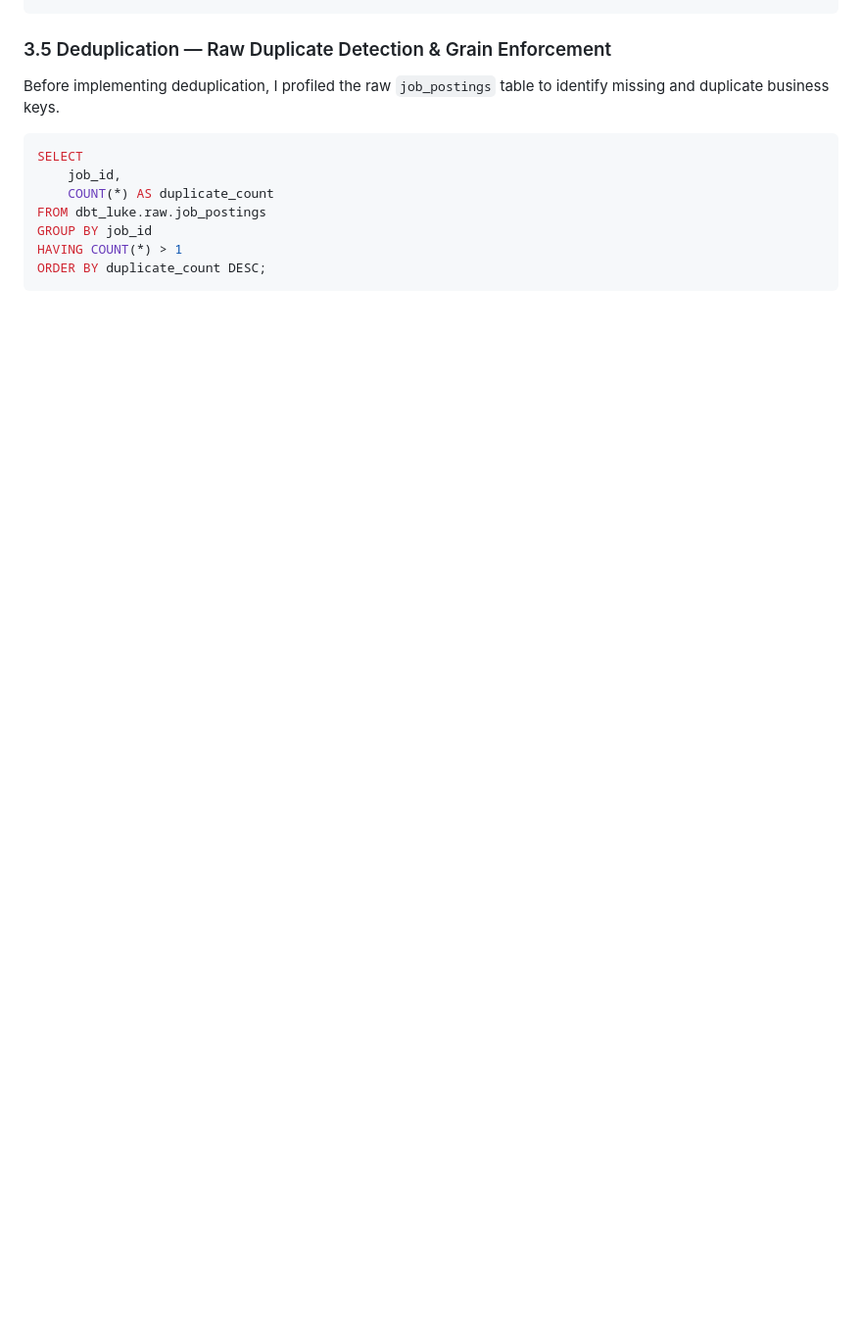
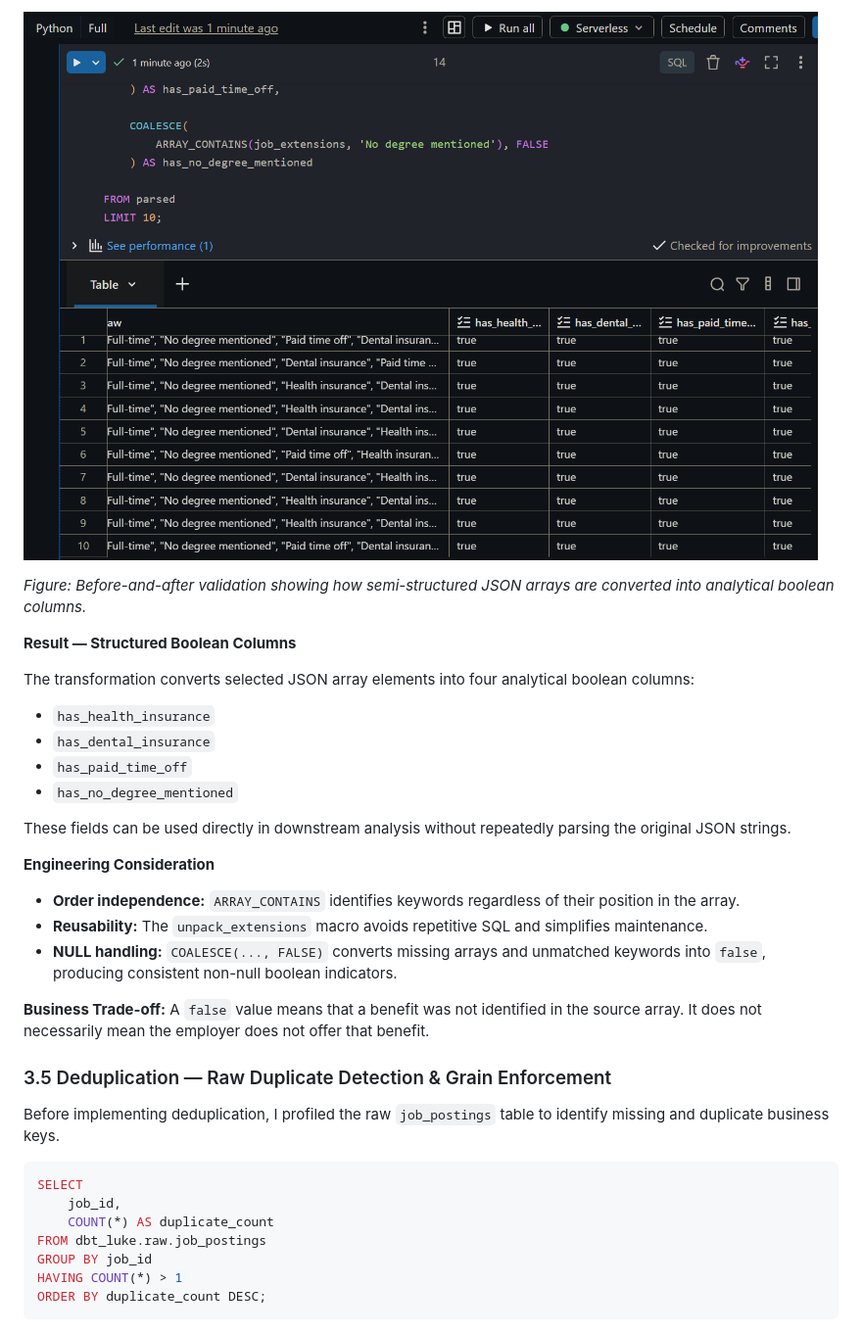
Before and after one commit to chao797Adam/dbt_luke, a Markdown page: readme.md, the part around one of its changes. Shown at 98% size. GitHub-like rendering; pictures changed too: Assets/job_extensions_before_after.png (added); blank space fills up the shorter version.

```diff
--- a/readme.md
+++ b/readme.md
@@ -250,3 +333,25 @@ One-line call:
+![Job Extensions Before and After](Assets/job_extensions_before_after.png)
+
+*Figure: Before-and-after validation showing how semi-structured JSON arrays are converted into analytical boolean columns.*
+
+**Result — Structured Boolean Columns**
+
+The transformation converts selected JSON array elements into four analytical boolean columns:
+
+- `has_health_insurance`
+- `has_dental_insurance`
+- `has_paid_time_off`
+- `has_no_degree_mentioned`
+
+These fields can be used directly in downstream analysis without repeatedly parsing the original JSON strings.
+
+**Engineering Consideration**
+
+- **Order independence:** `ARRAY_CONTAINS` identifies keywords regardless of their position in the array.
+- **Reusability:** The `unpack_extensions` macro avoids repetitive SQL and simplifies maintenance.
+- **NULL handling:** `COALESCE(..., FALSE)` converts missing arrays and unmatched keywords into `false`, producing consistent non-null boolean indicators.
+
+**Business Trade-off:** A `false` value means that a benefit was not identified in the source array. It does not necessarily mean the employer does not offer that benefit.
 
 ### 3.5 Deduplication — Raw Duplicate Detection & Grain Enforcement
 
```
Also changed, not shown: other parts of readme.md (+86 -3 lines).
